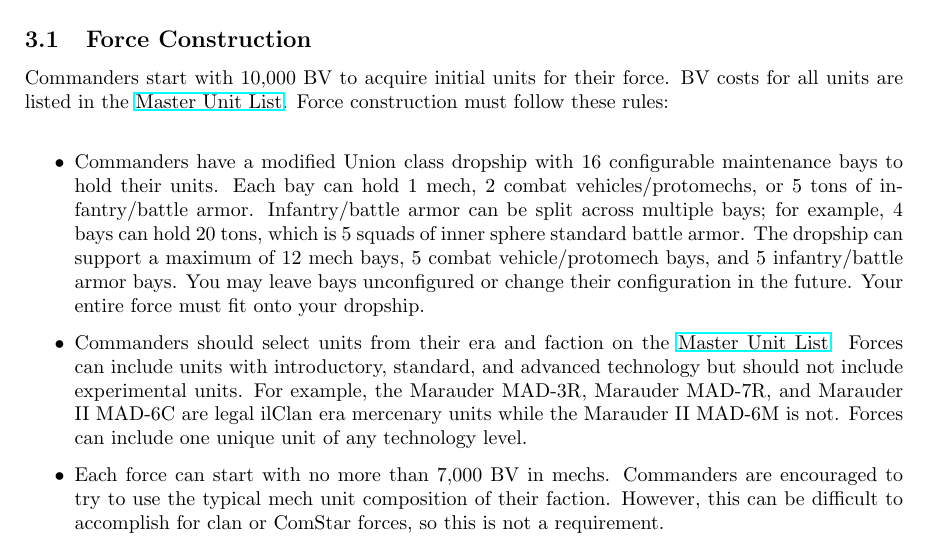
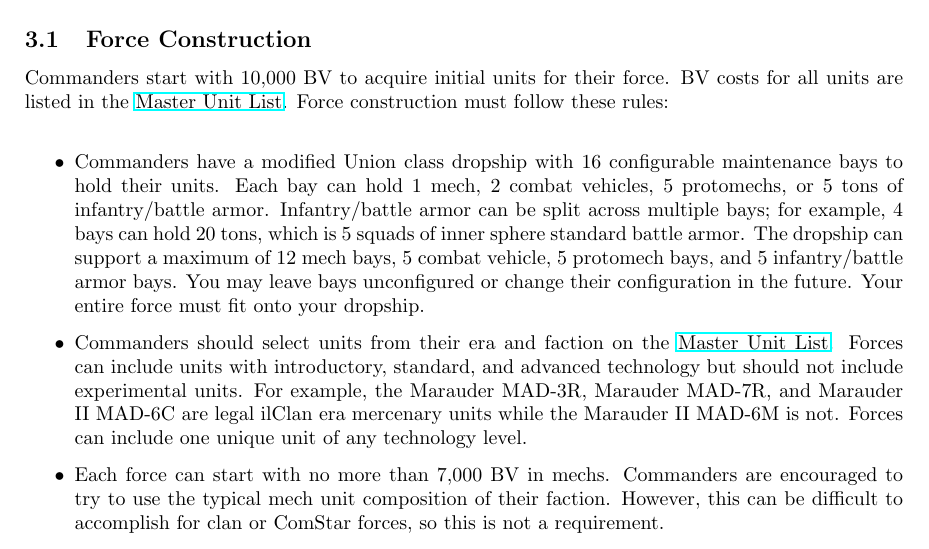
Before and after one commit to Eudicods/outworlds-wastes, a LaTeX document (outworlds-wastes-future.tex): part of page 4 of 8, cut so that both start at the same text. Compiled offline with pdfLaTeX.

Commit message:
fix protomech bay size

```diff
--- a/outworlds-wastes-future.tex
+++ b/outworlds-wastes-future.tex
@@ -124,9 +124,9 @@
 \begin{itemize}
 
 \item Commanders have a modified Union class dropship with 16 configurable maintenance bays to hold their units.
-Each bay can hold 1 mech, 2 combat vehicles/protomechs, or 5 tons of infantry/battle armor.
+Each bay can hold 1 mech, 2 combat vehicles, 5 protomechs, or 5 tons of infantry/battle armor.
 Infantry/battle armor can be split across multiple bays; for example, 4 bays can hold 20 tons, which is 5 squads of inner sphere standard battle armor.
-The dropship can support a maximum of 12 mech bays, 5 combat vehicle/protomech bays, and 5 infantry/battle armor bays.
+The dropship can support a maximum of 12 mech bays, 5 combat vehicle, 5 protomech bays, and 5 infantry/battle armor bays.
 You may leave bays unconfigured or change their configuration in the future.
 Your entire force must fit onto your dropship.
 
```
Also changed, not shown: outworlds-wastes-future.pdf.
